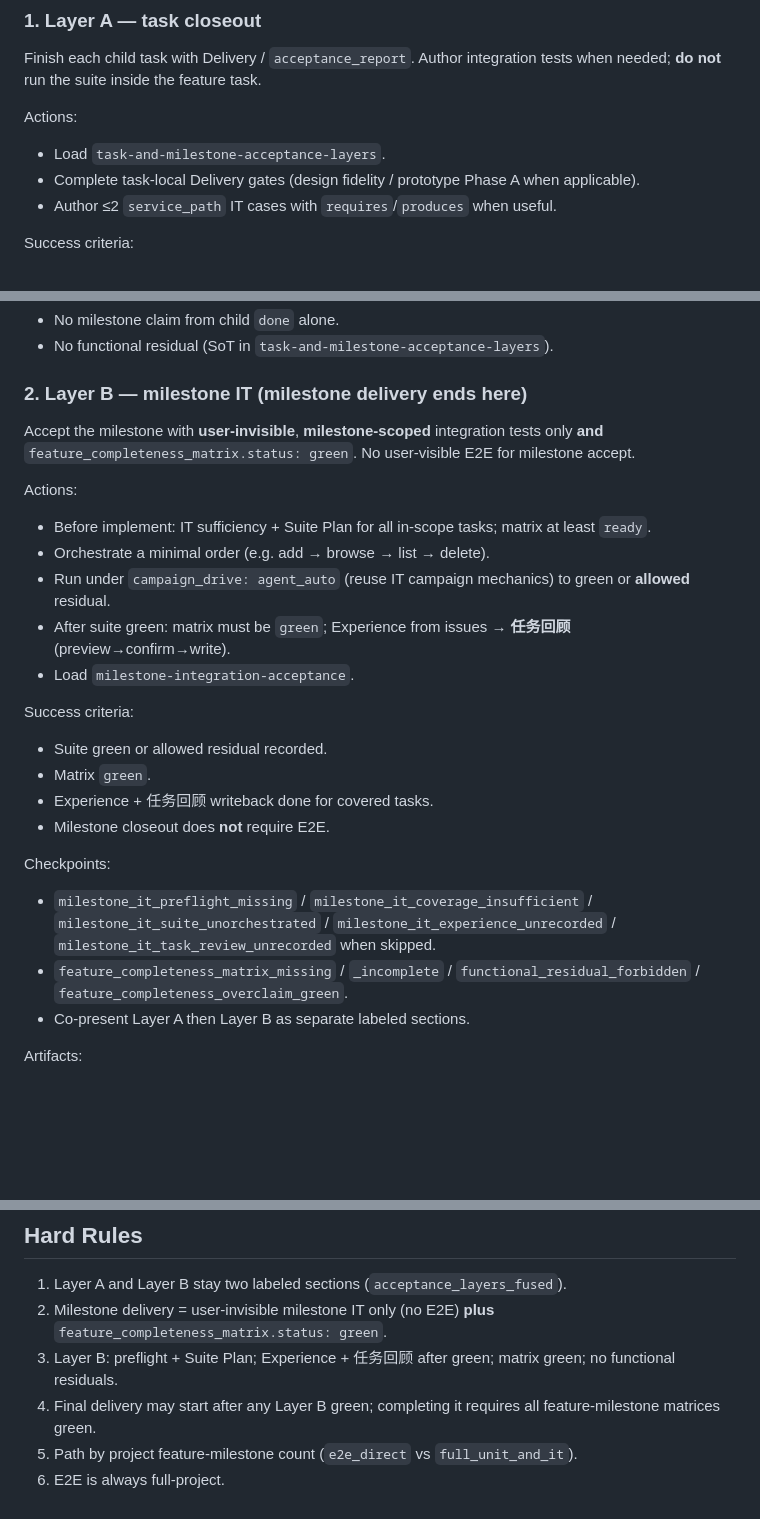
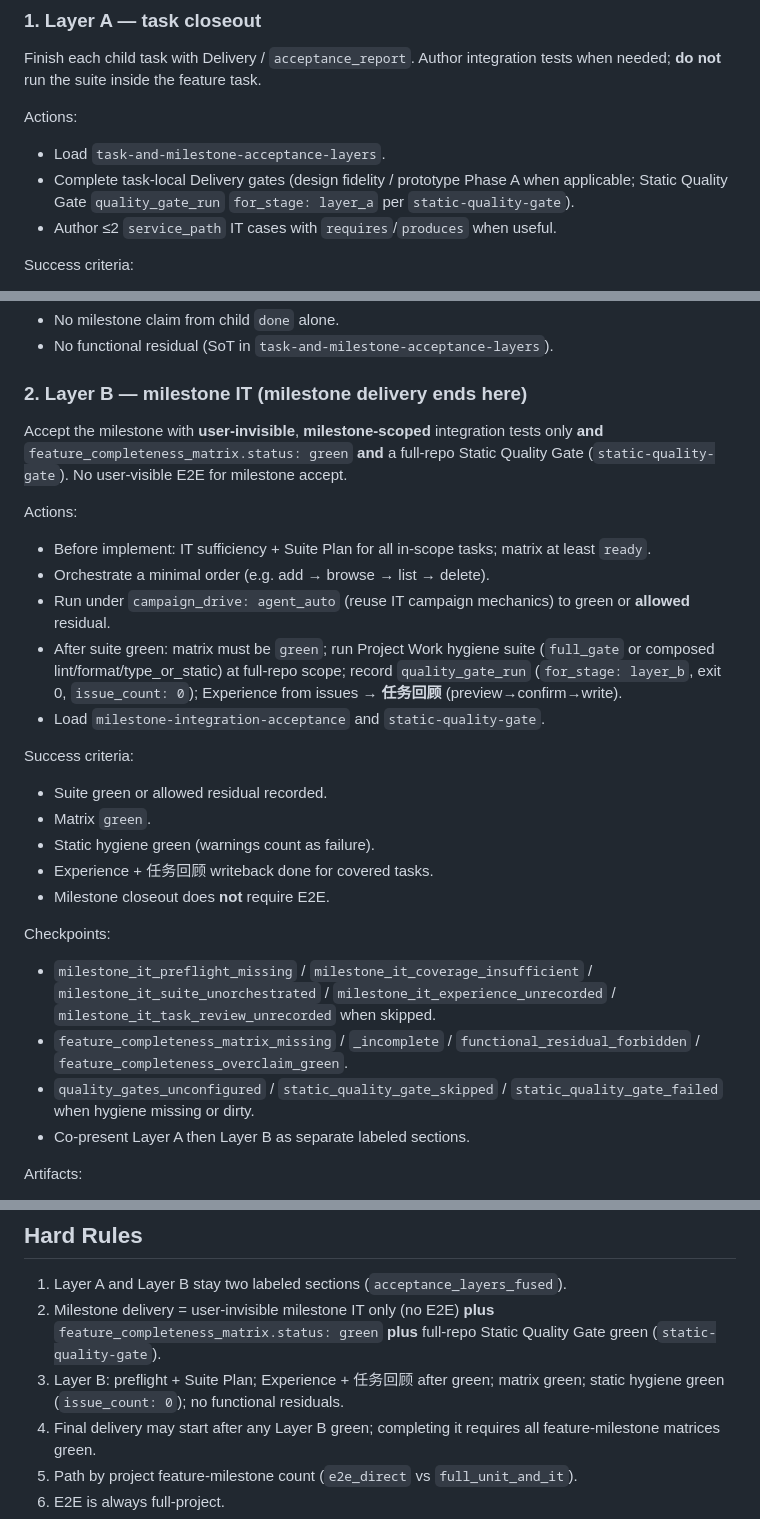
Before and after one commit to granoflow/granoflow-mcp-server, a Markdown page: skills/granoflow-acceptance-delivery/SKILL.md, 3 parts joined by grey strips. Drawn GitHub-style; blank space fills up the shorter version.

Commit message:
feat(granoflow-acceptance-delivery): require static hygiene in Layer B
Milestone acceptance now includes full-repo Static Quality Gate alongside
IT suite and feature completeness matrix.

```diff
--- a/skills/granoflow-acceptance-delivery/SKILL.md
+++ b/skills/granoflow-acceptance-delivery/SKILL.md
@@ -75,7 +75,8 @@ Actions:
 
 - Load `task-and-milestone-acceptance-layers`.
 - Complete task-local Delivery gates (design fidelity / prototype Phase A when
-  applicable).
+  applicable; Static Quality Gate `quality_gate_run` `for_stage: layer_a` per
+  `static-quality-gate`).
 - Author ≤2 `service_path` IT cases with `requires`/`produces` when useful.
 
 Success criteria:
@@ -104,8 +105,9 @@ Rules:
 ### 2. Layer B — milestone IT (milestone delivery ends here)
 
 Accept the milestone with **user-invisible**, **milestone-scoped** integration
-tests only **and** `feature_completeness_matrix.status: green`. No user-visible
-E2E for milestone accept.
+tests only **and** `feature_completeness_matrix.status: green` **and** a
+full-repo Static Quality Gate (`static-quality-gate`). No user-visible E2E for
+milestone accept.
 
 Actions:
 
@@ -114,14 +116,17 @@ Actions:
 - Orchestrate a minimal order (e.g. add → browse → list → delete).
 - Run under `campaign_drive: agent_auto` (reuse IT campaign mechanics) to green
   or **allowed** residual.
-- After suite green: matrix must be `green`; Experience from issues → **任务回顾**
-  (preview→confirm→write).
-- Load `milestone-integration-acceptance`.
+- After suite green: matrix must be `green`; run Project Work hygiene suite
+  (`full_gate` or composed lint/format/type_or_static) at full-repo scope;
+  record `quality_gate_run` (`for_stage: layer_b`, exit 0, `issue_count: 0`);
+  Experience from issues → **任务回顾** (preview→confirm→write).
+- Load `milestone-integration-acceptance` and `static-quality-gate`.
 
 Success criteria:
 
 - Suite green or allowed residual recorded.
 - Matrix `green`.
+- Static hygiene green (warnings count as failure).
 - Experience + 任务回顾 writeback done for covered tasks.
 - Milestone closeout does **not** require E2E.
 
@@ -132,6 +137,8 @@ Checkpoints:
   `milestone_it_task_review_unrecorded` when skipped.
 - `feature_completeness_matrix_missing` / `_incomplete` /
   `functional_residual_forbidden` / `feature_completeness_overclaim_green`.
+- `quality_gates_unconfigured` / `static_quality_gate_skipped` /
+  `static_quality_gate_failed` when hygiene missing or dirty.
 - Co-present Layer A then Layer B as separate labeled sections.
 
 Artifacts:
@@ -200,9 +207,10 @@ Rules:
 
 1. Layer A and Layer B stay two labeled sections (`acceptance_layers_fused`).
 2. Milestone delivery = user-invisible milestone IT only (no E2E) **plus**
-   `feature_completeness_matrix.status: green`.
+   `feature_completeness_matrix.status: green` **plus** full-repo Static
+   Quality Gate green (`static-quality-gate`).
 3. Layer B: preflight + Suite Plan; Experience + 任务回顾 after green; matrix
-   green; no functional residuals.
+   green; static hygiene green (`issue_count: 0`); no functional residuals.
 4. Final delivery may start after any Layer B green; completing it requires all
    feature-milestone matrices green.
 5. Path by project feature-milestone count (`e2e_direct` vs `full_unit_and_it`).
```
